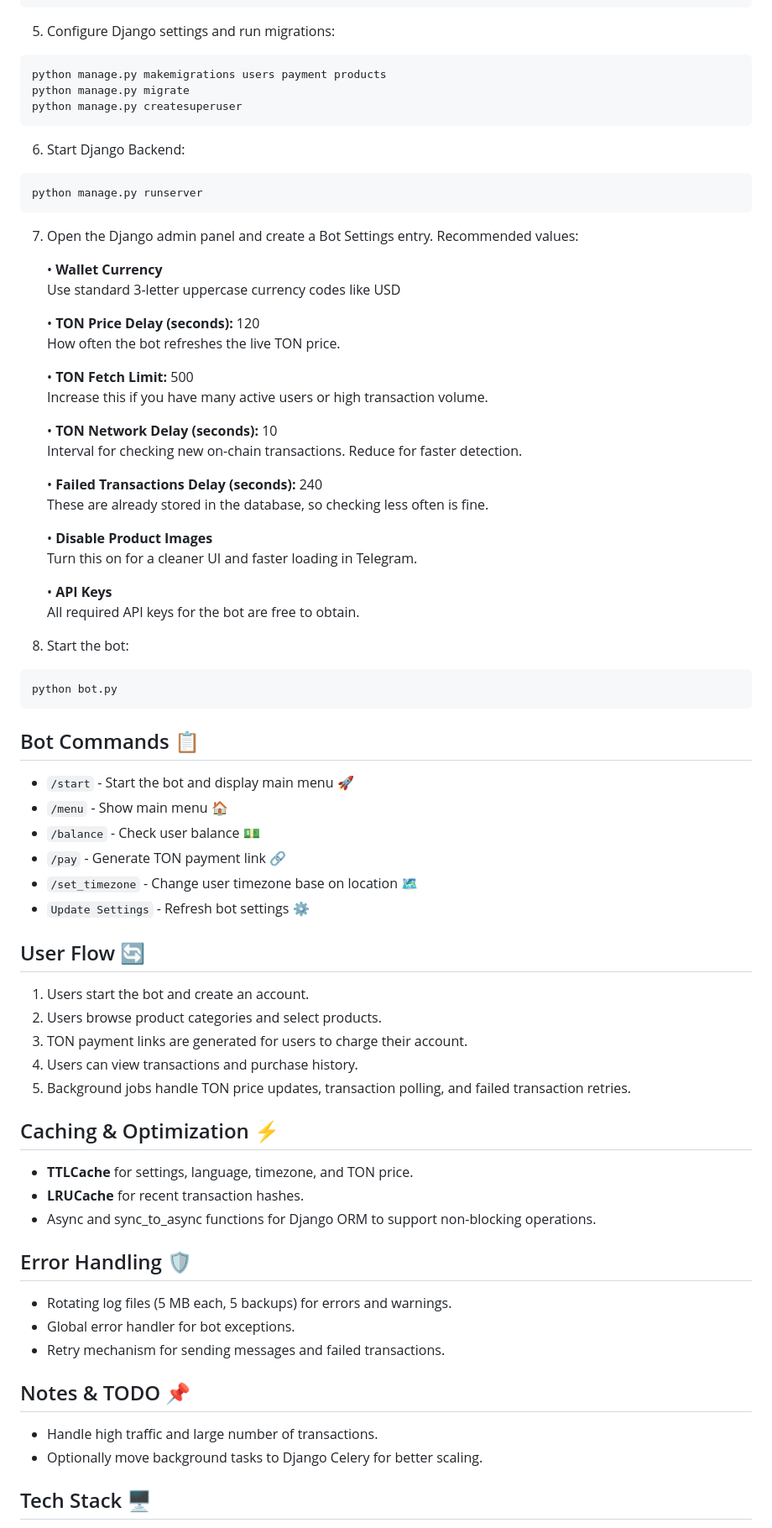
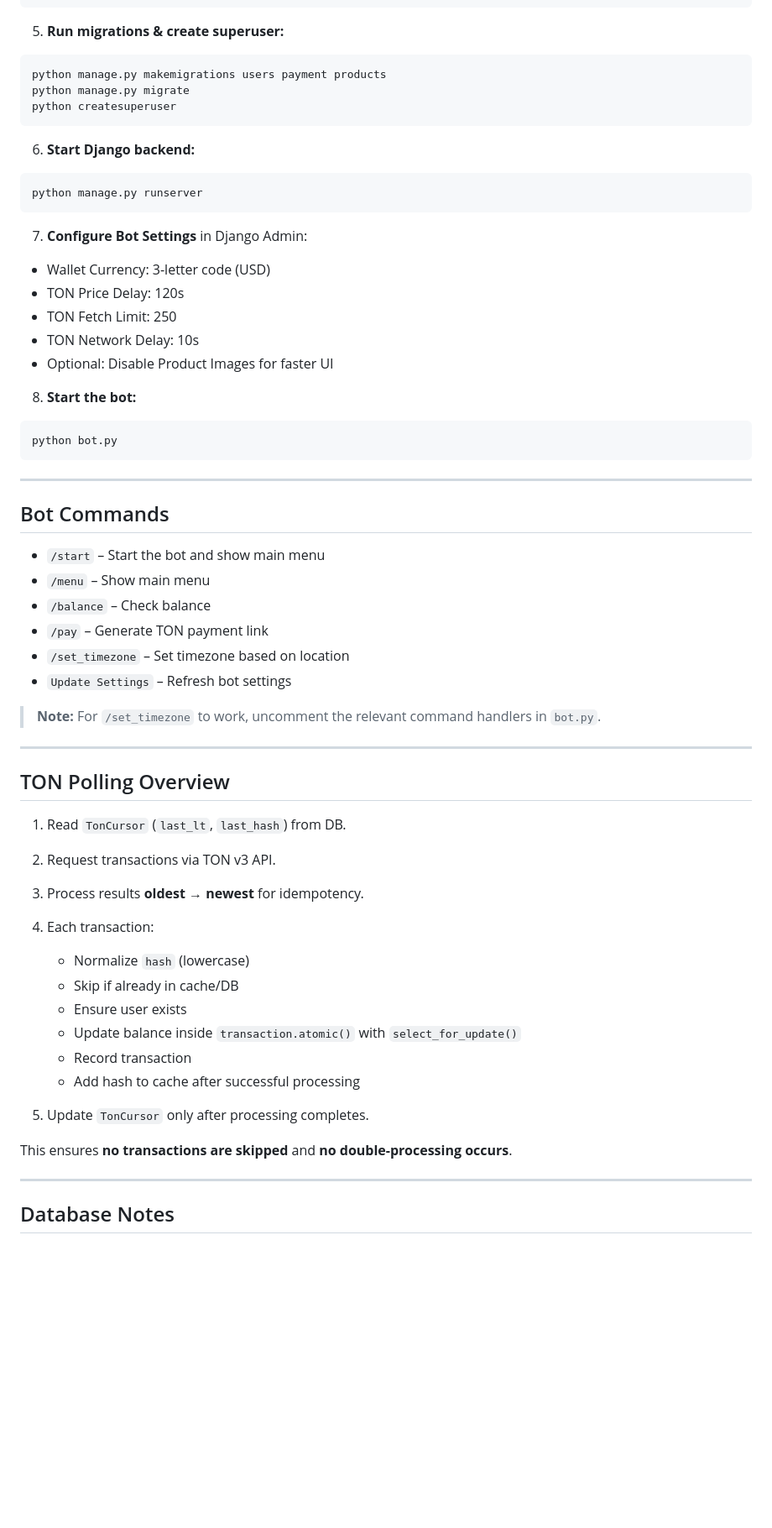
Before and after one commit to RezaTaheri01/telegram-store-bot, a Markdown page: README.md, the part around the change printed below. Shown: that part at 84% size. GitHub-like rendering; blank space fills up the shorter version.

````diff
--- a/README.md
+++ b/README.md
@@ -70,84 +102,67 @@ ADMIN_URL=adminadmin
 #DB_PORT=5432
 ```
 
-5. Configure Django settings and run migrations:
+5. **Run migrations & create superuser:**
 
 ```bash
 python manage.py makemigrations users payment products
 python manage.py migrate
-python manage.py createsuperuser
+python createsuperuser
 ```
 
-6. Start Django Backend:
+6. **Start Django backend:**
 
 ```bash
 python manage.py runserver
 ```
 
-7. Open the Django admin panel and create a Bot Settings entry. Recommended values:
+7. **Configure Bot Settings** in Django Admin:
 
-    • **Wallet Currency**
-    Use standard 3-letter uppercase currency codes like USD
+* Wallet Currency: 3-letter code (USD)
+* TON Price Delay: 120s
+* TON Fetch Limit: 250
+* TON Network Delay: 10s
+* Optional: Disable Product Images for faster UI
 
-    • **TON Price Delay (seconds):** 120
-    How often the bot refreshes the live TON price.
-
-    • **TON Fetch Limit:** 500
-    Increase this if you have many active users or high transaction volume.
-
-    • **TON Network Delay (seconds):** 10
-    Interval for checking new on-chain transactions. Reduce for faster detection.
-
-    • **Failed Transactions Delay (seconds):** 240
-    These are already stored in the database, so checking less often is fine.
-
-    • **Disable Product Images**
-    Turn this on for a cleaner UI and faster loading in Telegram.
-
-    • **API Keys**
-    All required API keys for the bot are free to obtain.
-
-
-
-8. Start the bot:
+8. **Start the bot:**
 
 ```bash
 python bot.py
 ```
 
-## Bot Commands 📋
+---
 
-* `/start` - Start the bot and display main menu 🚀
-* `/menu` - Show main menu 🏠
-* `/balance` - Check user balance 💵
-* `/pay` - Generate TON payment link 🔗
-* `/set_timezone` -  Change user timezone base on location 🗺️
-* `Update Settings` - Refresh bot settings ⚙️
+## Bot Commands
 
-## User Flow 🔄
+* `/start` – Start the bot and show main menu
+* `/menu` – Show main menu
+* `/balance` – Check balance
+* `/pay` – Generate TON payment link
+* `/set_timezone` – Set timezone based on location
+* `Update Settings` – Refresh bot settings
 
-1. Users start the bot and create an account.
-2. Users browse product categories and select products.
-3. TON payment links are generated for users to charge their account.
-4. Users can view transactions and purchase history.
-5. Background jobs handle TON price updates, transaction polling, and failed transaction retries.
+> **Note:** For `/set_timezone` to work, uncomment the relevant command handlers in `bot.py`.
 
-## Caching & Optimization ⚡
+---
 
-* **TTLCache** for settings, language, timezone, and TON price.
-* **LRUCache** for recent transaction hashes.
-* Async and sync_to_async functions for Django ORM to support non-blocking operations.
+## TON Polling Overview
 
-## Error Handling 🛡️
+1. Read `TonCursor` (`last_lt`, `last_hash`) from DB.
+2. Request transactions via TON v3 API.
+3. Process results **oldest → newest** for idempotency.
+4. Each transaction:
 
-* Rotating log files (5 MB each, 5 backups) for errors and warnings.
-* Global error handler for bot exceptions.
-* Retry mechanism for sending messages and failed transactions.
+   * Normalize `hash` (lowercase)
+   * Skip if already in cache/DB
+   * Ensure user exists
+   * Update balance inside `transaction.atomic()` with `select_for_update()`
+   * Record transaction
+   * Add hash to cache after successful processing
+5. Update `TonCursor` only after processing completes.
 
-## Notes & TODO 📌
+This ensures **no transactions are skipped** and **no double-processing occurs**.
 
-* Handle high traffic and large number of transactions.
-* Optionally move background tasks to Django Celery for better scaling.
+---
 
-## Tech Stack 🖥️
+## Database Notes
 
````
Also changed, not shown: other parts of README.md (+102 -18 lines).
